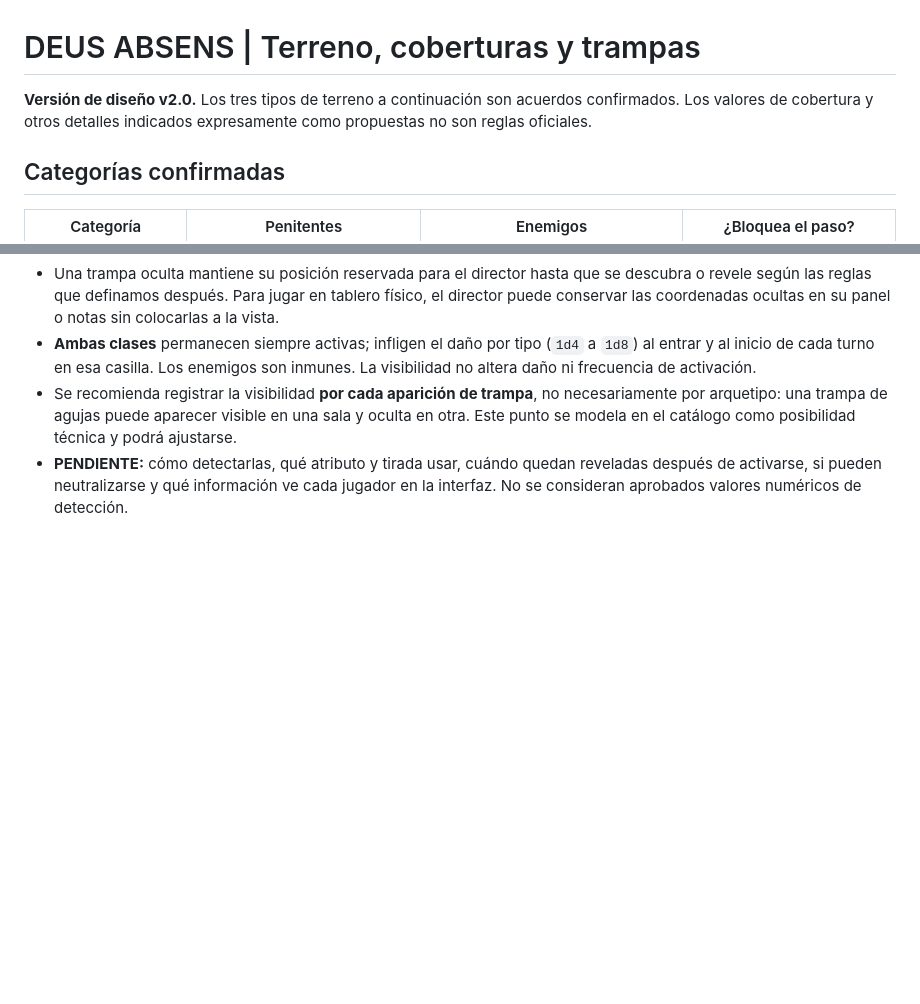
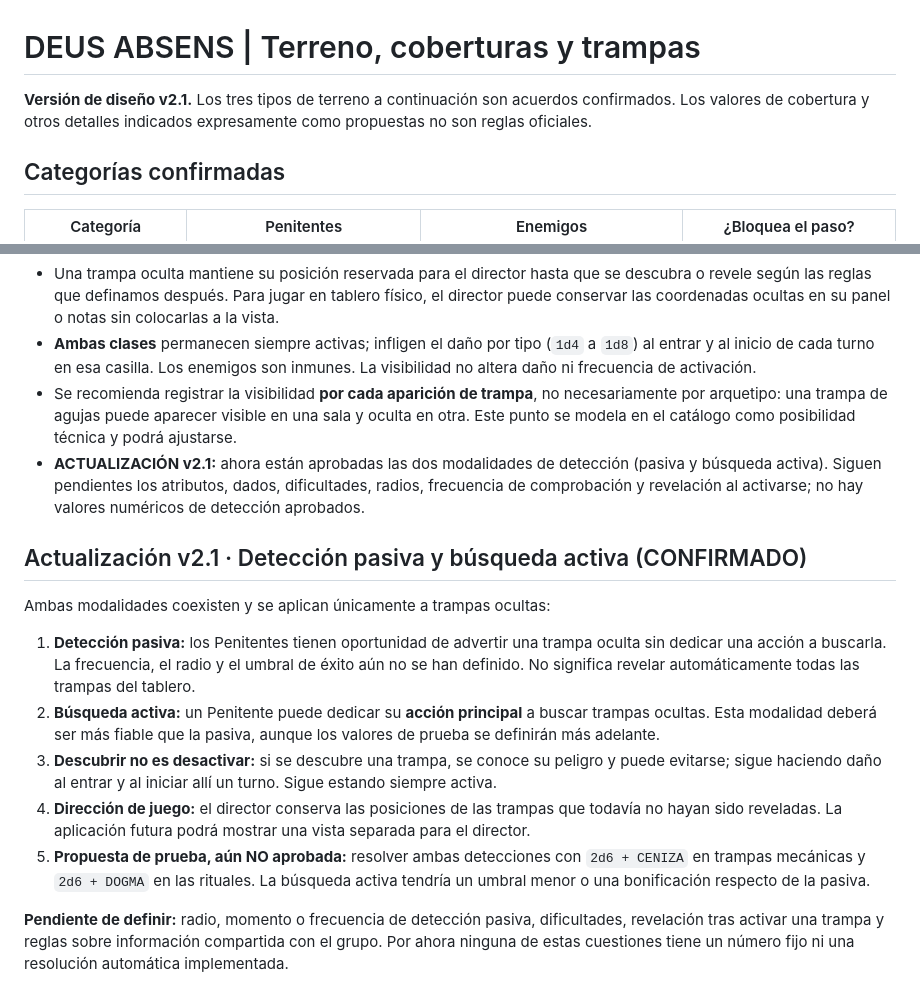
Before and after one commit to PoisonedIsa/Deus-Absens, a Markdown page: docs/COBERTURAS_Y_OBSTACULOS.md, 2 parts joined by grey strips. Rendered like a GitHub page; blank space fills up the shorter version.

```diff
--- a/docs/COBERTURAS_Y_OBSTACULOS.md
+++ b/docs/COBERTURAS_Y_OBSTACULOS.md
@@ -1,6 +1,6 @@
 # DEUS ABSENS | Terreno, coberturas y trampas
 
-**Versión de diseño v2.0.** Los tres tipos de terreno a continuación son acuerdos confirmados. Los valores de cobertura y otros detalles indicados expresamente como propuestas no son reglas oficiales.
+**Versión de diseño v2.1.** Los tres tipos de terreno a continuación son acuerdos confirmados. Los valores de cobertura y otros detalles indicados expresamente como propuestas no son reglas oficiales.
 
 ## Categorías confirmadas
 
@@ -63,4 +63,16 @@ Pueden añadirse variantes como cánticos castigadores, símbolos de penitencia,
 - Una trampa oculta mantiene su posición reservada para el director hasta que se descubra o revele según las reglas que definamos después. Para jugar en tablero físico, el director puede conservar las coordenadas ocultas en su panel o notas sin colocarlas a la vista.
 - **Ambas clases** permanecen siempre activas; infligen el daño por tipo (`1d4` a `1d8`) al entrar y al inicio de cada turno en esa casilla. Los enemigos son inmunes. La visibilidad no altera daño ni frecuencia de activación.
 - Se recomienda registrar la visibilidad **por cada aparición de trampa**, no necesariamente por arquetipo: una trampa de agujas puede aparecer visible en una sala y oculta en otra. Este punto se modela en el catálogo como posibilidad técnica y podrá ajustarse.
-- **PENDIENTE:** cómo detectarlas, qué atributo y tirada usar, cuándo quedan reveladas después de activarse, si pueden neutralizarse y qué información ve cada jugador en la interfaz. No se consideran aprobados valores numéricos de detección.
+- **ACTUALIZACIÓN v2.1:** ahora están aprobadas las dos modalidades de detección (pasiva y búsqueda activa). Siguen pendientes los atributos, dados, dificultades, radios, frecuencia de comprobación y revelación al activarse; no hay valores numéricos de detección aprobados.
+
+## Actualización v2.1 · Detección pasiva y búsqueda activa (CONFIRMADO)
+
+Ambas modalidades coexisten y se aplican únicamente a trampas ocultas:
+
+1. **Detección pasiva:** los Penitentes tienen oportunidad de advertir una trampa oculta sin dedicar una acción a buscarla. La frecuencia, el radio y el umbral de éxito aún no se han definido. No significa revelar automáticamente todas las trampas del tablero.
+2. **Búsqueda activa:** un Penitente puede dedicar su **acción principal** a buscar trampas ocultas. Esta modalidad deberá ser más fiable que la pasiva, aunque los valores de prueba se definirán más adelante.
+3. **Descubrir no es desactivar:** si se descubre una trampa, se conoce su peligro y puede evitarse; sigue haciendo daño al entrar y al iniciar allí un turno. Sigue estando siempre activa.
+4. **Dirección de juego:** el director conserva las posiciones de las trampas que todavía no hayan sido reveladas. La aplicación futura podrá mostrar una vista separada para el director.
+5. **Propuesta de prueba, aún NO aprobada:** resolver ambas detecciones con `2d6 + CENIZA` en trampas mecánicas y `2d6 + DOGMA` en las rituales. La búsqueda activa tendría un umbral menor o una bonificación respecto de la pasiva.
+
+**Pendiente de definir:** radio, momento o frecuencia de detección pasiva, dificultades, revelación tras activar una trampa y reglas sobre información compartida con el grupo. Por ahora ninguna de estas cuestiones tiene un número fijo ni una resolución automática implementada.
```
Also changed, not shown: docs/COMBATE_BORRADOR.md (+9 -1 lines), docs/DECISIONES_CONFIRMADAS.md (+12 -4 lines).
